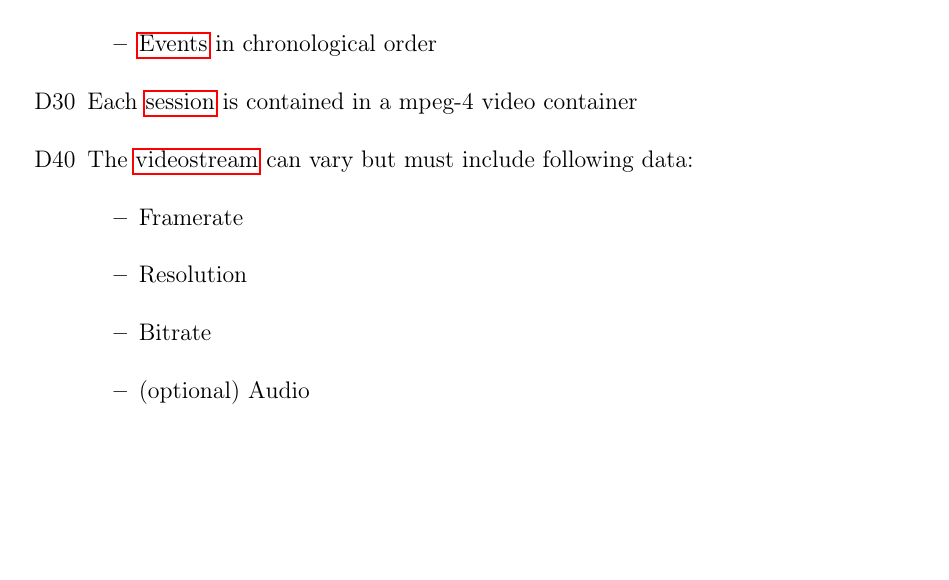
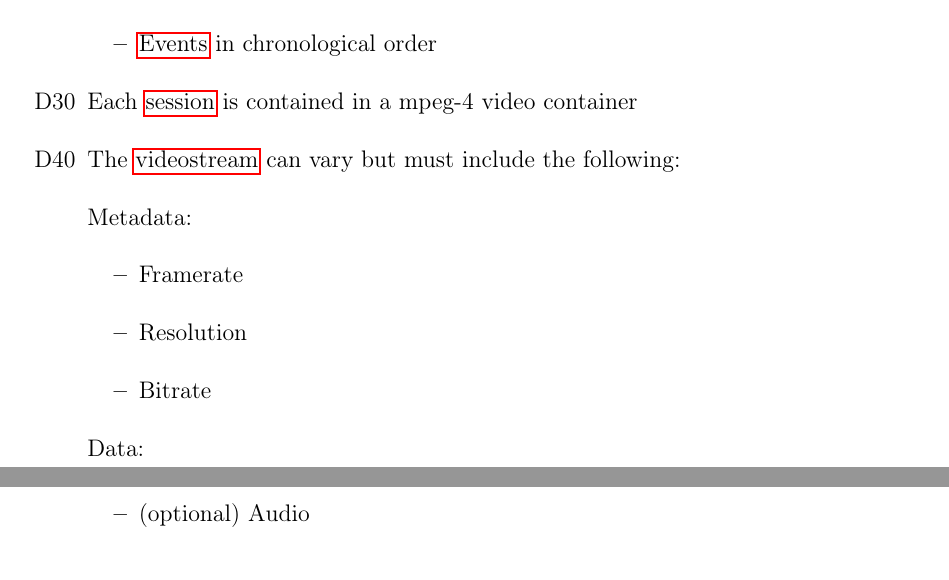
Before and after one commit to insightmind/MORR, a LaTeX thesis (documents/fsd/FunctionalSpecifications.tex, which reads documents/fsd/chapter/data.tex): part of page 14 of 39 before the commit and two parts of pages 14 and 15 of 39 after it, the two joined at a grey line, cut so that both start at the same text, the shorter picture padded with empty space. Compiled offline with pdfLaTeX.

Commit message:
Clarified video stream data specification

```diff
--- a/documents/fsd/chapter/data.tex
+++ b/documents/fsd/chapter/data.tex
@@ -20,11 +20,18 @@ The application's main purpose is all about collecting data. This data is suppos
 
 \dspec{Each \gls{session} is contained in a mpeg-4 video container}
 
-\dspec{The \gls{videostream} can vary but must include following data:
+\dspec{The \gls{videostream} can vary but must include the following:
+
+	Metadata:
 	\begin{itemize}
 	\item Framerate
 	\item Resolution
 	\item Bitrate
+	\end{itemize}
+
+	Data:
+	\begin{itemize}
+	\item Video
 	\item (optional) Audio
 	\end{itemize}
 }
```
